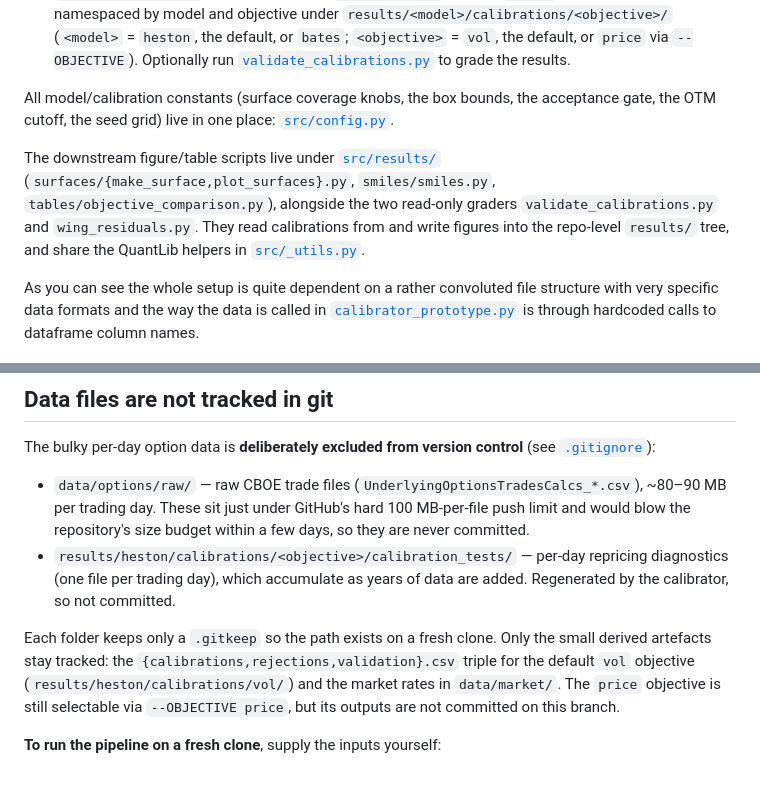
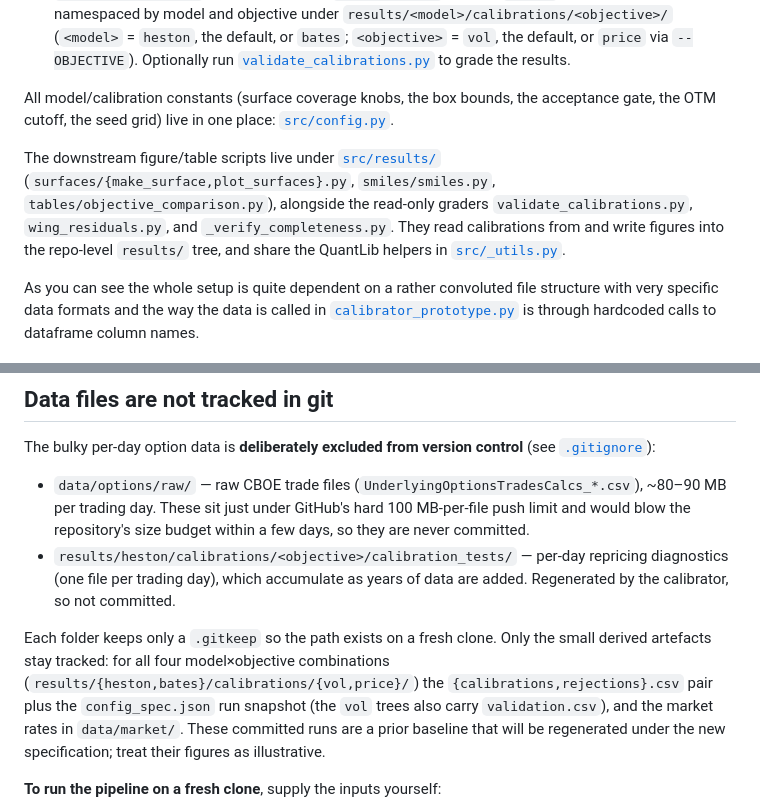
Before and after one commit to boomelage/heston-calibration, a Markdown page: README.md, 2 parts joined by grey strips. GitHub-like rendering; blank space fills up the shorter version.

```diff
--- a/README.md
+++ b/README.md
@@ -10,7 +10,7 @@ This repository has quite convoluted logic at the moment and relies a bit too mu
 
 All model/calibration constants (surface coverage knobs, the box bounds, the acceptance gate, the OTM cutoff, the seed grid) live in one place: [`src/config.py`](src/config.py).
 
-The downstream figure/table scripts live under [`src/results/`](src/results/) (`surfaces/{make_surface,plot_surfaces}.py`, `smiles/smiles.py`, `tables/objective_comparison.py`), alongside the two read-only graders `validate_calibrations.py` and `wing_residuals.py`. They read calibrations from and write figures into the repo-level `results/` tree, and share the QuantLib helpers in [`src/_utils.py`](src/_utils.py).
+The downstream figure/table scripts live under [`src/results/`](src/results/) (`surfaces/{make_surface,plot_surfaces}.py`, `smiles/smiles.py`, `tables/objective_comparison.py`), alongside the read-only graders `validate_calibrations.py`, `wing_residuals.py`, and `_verify_completeness.py`. They read calibrations from and write figures into the repo-level `results/` tree, and share the QuantLib helpers in [`src/_utils.py`](src/_utils.py).
 
 As you can see the whole setup is quite dependent on a rather convoluted file structure with very specific data formats and the way the data is called in [`calibrator_prototype.py`](src/calibrator_prototype.py) is through hardcoded calls to dataframe column names.
 
@@ -25,9 +25,11 @@ The bulky per-day option data is **deliberately excluded from version control**
   trading day), which accumulate as years of data are added. Regenerated by the calibrator, so not committed.
 
 Each folder keeps only a `.gitkeep` so the path exists on a fresh clone. Only the small derived
-artefacts stay tracked: the `{calibrations,rejections,validation}.csv` triple for the default `vol`
-objective (`results/heston/calibrations/vol/`) and the market rates in `data/market/`. The `price` objective
-is still selectable via `--OBJECTIVE price`, but its outputs are not committed on this branch.
+artefacts stay tracked: for all four model×objective combinations
+(`results/{heston,bates}/calibrations/{vol,price}/`) the `{calibrations,rejections}.csv` pair plus the
+`config_spec.json` run snapshot (the `vol` trees also carry `validation.csv`), and the market rates in
+`data/market/`. These committed runs are a prior baseline that will be regenerated under the new
+specification; treat their figures as illustrative.
 
 **To run the pipeline on a fresh clone**, supply the inputs yourself:
 
```
Also changed, not shown: CLAUDE.md (+56 -49 lines), PLAN.md (+80 -80 lines).
